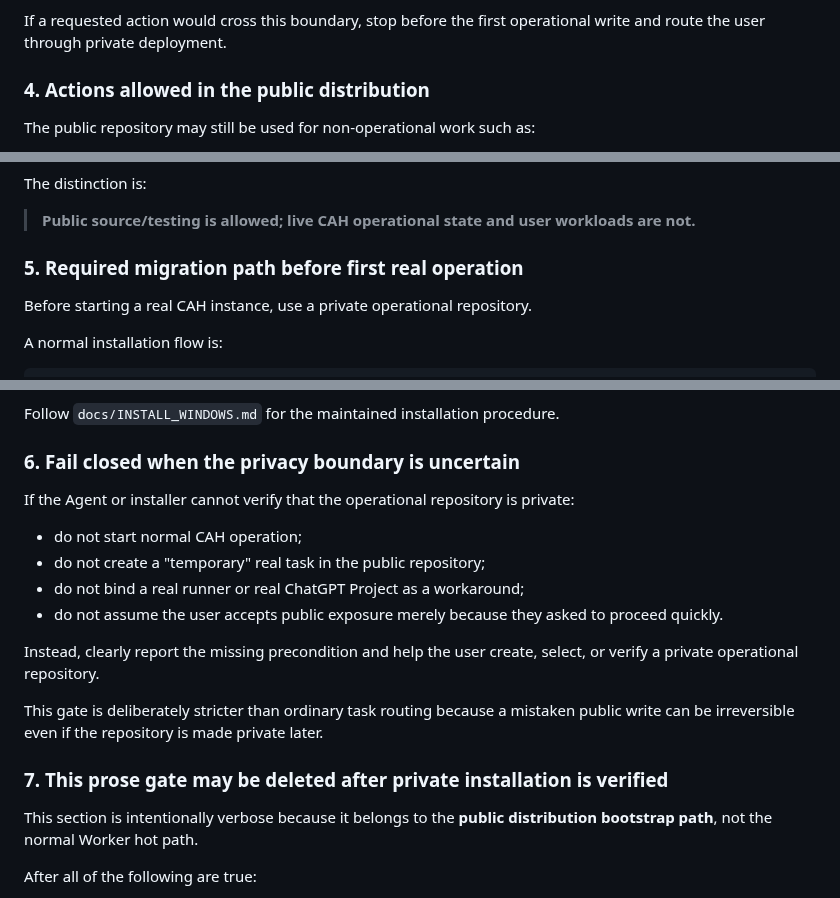
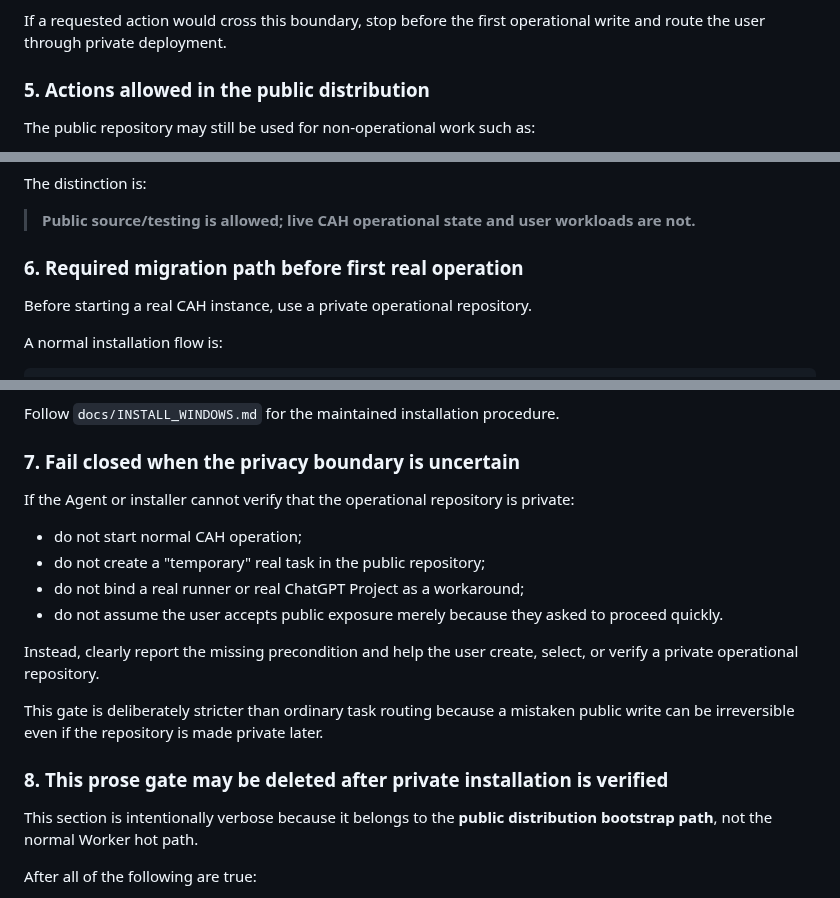
Before and after one commit to Tests4gptplay/chat-agent-harness, a Markdown page: AGENTS.md, 3 parts joined by grey strips. Rendered like a GitHub page.

```diff
--- a/AGENTS.md
+++ b/AGENTS.md
@@ -79,7 +150,7 @@ Until the target operational repository is verified PRIVATE, do **not**:
 
 If a requested action would cross this boundary, stop before the first operational write and route the user through private deployment.
 
-### 4. Actions allowed in the public distribution
+### 5. Actions allowed in the public distribution
 
 The public repository may still be used for non-operational work such as:
 
@@ -100,7 +171,7 @@ The distinction is:
 
 > **Public source/testing is allowed; live CAH operational state and user workloads are not.**
 
-### 5. Required migration path before first real operation
+### 6. Required migration path before first real operation
 
 Before starting a real CAH instance, use a private operational repository.
 
@@ -138,7 +209,7 @@ The installer/Agent should ensure, in this order:
 
 Follow `docs/INSTALL_WINDOWS.md` for the maintained installation procedure.
 
-### 6. Fail closed when the privacy boundary is uncertain
+### 7. Fail closed when the privacy boundary is uncertain
 
 If the Agent or installer cannot verify that the operational repository is private:
 
@@ -151,7 +222,7 @@ Instead, clearly report the missing precondition and help the user create, selec
 
 This gate is deliberately stricter than ordinary task routing because a mistaken public write can be irreversible even if the repository is made private later.
 
-### 7. This prose gate may be deleted after private installation is verified
+### 8. This prose gate may be deleted after private installation is verified
 
 This section is intentionally verbose because it belongs to the **public distribution bootstrap path**, not the normal Worker hot path.
 
```
Also changed, not shown: other parts of AGENTS.md (+73 -2 lines).
